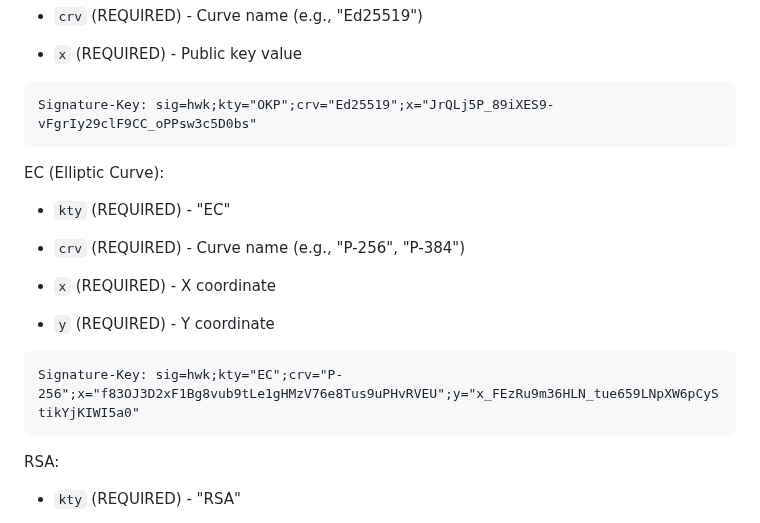
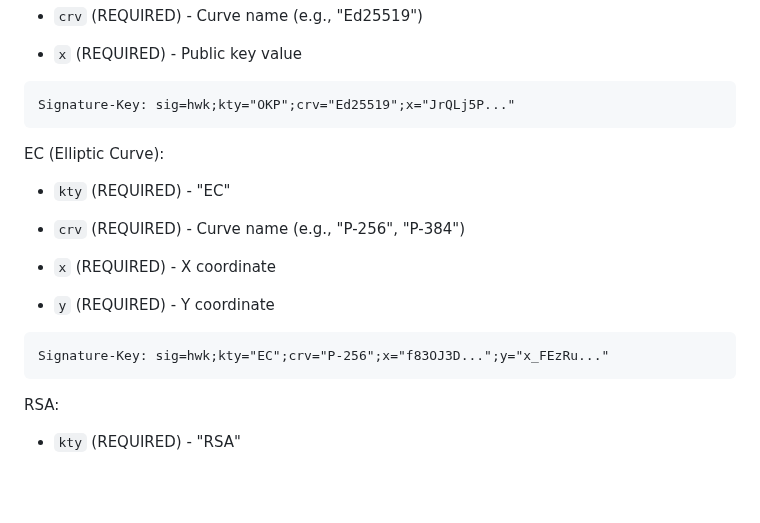
Before and after one commit to dickhardt/signature-key, a Markdown page: draft-hardt-httpbis-signature-key.md, the part around the change. Drawn GitHub-style; blank space fills up the shorter version.

Commit message:
Shorten hwk examples to fit on one line
🤖 Generated with [Claude Code](https://claude.com/claude-code)

Co-Authored-By: Claude Opus 4.5 <noreply@anthropic.com>

````diff
--- a/draft-hardt-httpbis-signature-key.md
+++ b/draft-hardt-httpbis-signature-key.md
@@ -133,7 +133,7 @@ OKP (Octet Key Pair):
 - `x` (REQUIRED) - Public key value
 
 ```
-Signature-Key: sig=hwk;kty="OKP";crv="Ed25519";x="JrQLj5P_89iXES9-vFgrIy29clF9CC_oPPsw3c5D0bs"
+Signature-Key: sig=hwk;kty="OKP";crv="Ed25519";x="JrQLj5P..."
 ```
 
 EC (Elliptic Curve):
@@ -147,7 +147,7 @@ EC (Elliptic Curve):
 - `y` (REQUIRED) - Y coordinate
 
 ```
-Signature-Key: sig=hwk;kty="EC";crv="P-256";x="f83OJ3D2xF1Bg8vub9tLe1gHMzV76e8Tus9uPHvRVEU";y="x_FEzRu9m36HLN_tue659LNpXW6pCyStikYjKIWI5a0"
+Signature-Key: sig=hwk;kty="EC";crv="P-256";x="f83OJ3D...";y="x_FEzRu..."
 ```
 
 RSA:
````
